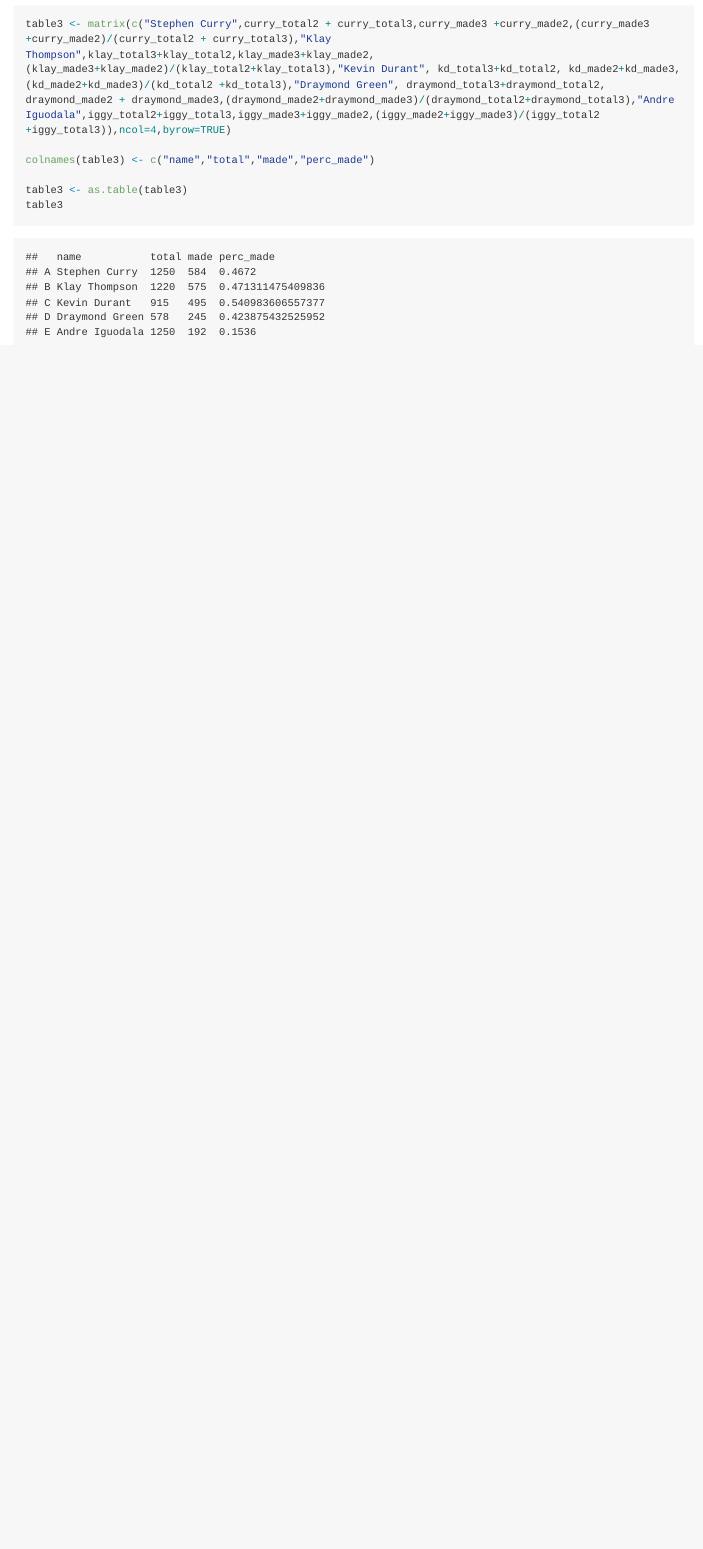
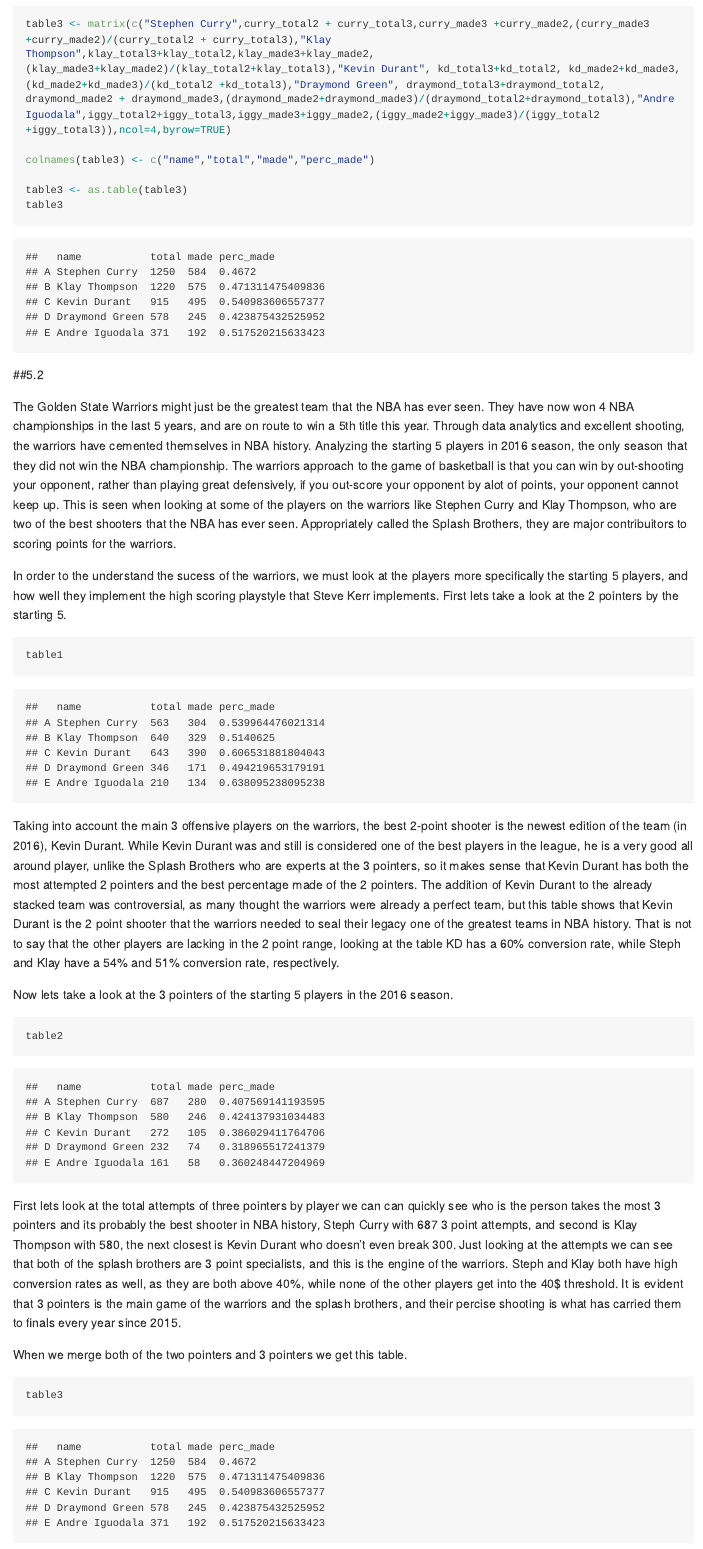
Before and after one commit to ddelcarpio/GSW_Shot_Analysis, an R Markdown document (workout01/report/workout01-Daniel-delCarpio.Rmd): the page in a window 1100 px wide, from 2010 px down before the commit and from 2050 px down after it, so that both start at the same text. Rendered offline with R 4.5, knitr and Pandoc, with nearby package versions; long lines of code are wrapped.

Commit message:
put written report in correct place

````diff
--- a/workout01/report/workout01-Daniel-delCarpio.Rmd
+++ b/workout01/report/workout01-Daniel-delCarpio.Rmd
@@ -62,3 +62,28 @@
 table3 <- as.table(table3)
 table3
 ```
+##5.2
+
+
+The Golden State Warriors might just be the greatest team that the NBA has ever seen. They have now won 4 NBA championships in the last 5 years, and are on route to win a 5th title this year. Through data analytics and excellent shooting, the warriors have cemented themselves in NBA history. Analyzing the starting 5 players in 2016 season, the only season that they did not win the NBA championship. The warriors approach to the game of basketball is that you can win by out-shooting your opponent, rather than playing great defensively, if you out-score your opponent by alot of points, your opponent cannot keep up. This is seen when looking at some of the players on the warriors like Stephen Curry and Klay Thompson, who are two of the best shooters that the NBA has ever seen. Appropriately called the Splash Brothers, they are major contribuitors to scoring points for the warriors.
+
+In order to the understand the sucess of the warriors, we must look at the players more specifically the starting 5 players, and how well they implement the high scoring playstyle that Steve Kerr implements. First lets take a look at the 2 pointers by the starting 5.
+
+```{r}
+table1
+```
+
+Taking into account the main 3 offensive players on the warriors, the best 2-point shooter is the newest edition of the team (in 2016), Kevin Durant. While Kevin Durant was and still is considered one of the best players in the league, he is a very good all around player, unlike the Splash Brothers who are experts at the 3 pointers, so it makes sense that Kevin Durant has both the most attempted 2 pointers and the best percentage made of the 2 pointers. The addition of Kevin Durant to the already stacked team was controversial, as many thought the warriors were already a perfect team, but this table shows that Kevin Durant is the 2 point shooter that the warriors needed to seal their legacy one of the greatest teams in NBA history. That is not to say that the other players are lacking in the 2 point range, looking at the table KD has a 60% conversion rate, while Steph and Klay have a 54% and 51% conversion rate, respectively.
+
+Now lets take a look at the 3 pointers of the starting 5 players in the 2016 season.
+
+```{r}
+table2
+```
+
+First lets look at the total attempts of three pointers by player we can can quickly see who is the person takes the most 3 pointers and its probably the best shooter in NBA history, Steph Curry with 687 3 point attempts, and second is Klay Thompson with 580, the next closest is Kevin Durant who doesn't even break 300. Just looking at the attempts we can see that both of the splash brothers are 3 point specialists, and this is the engine of the warriors. Steph and Klay both have high conversion rates as well, as they are both above 40%, while none of the other players get into the 40$ threshold. It is evident that 3 pointers is the main game of the warriors and the splash brothers, and their percise shooting is what has carried them to finals every year since 2015.
+
+When we merge both of the two pointers and 3 pointers we get this table.
+
+```{r}
+table3
````
Also changed, not shown: workout01/report/workout01-Daniel-delCarpio.md, workout01/report/workout01-Daniel-delCarpio.Rmd (22 more changed lines).
